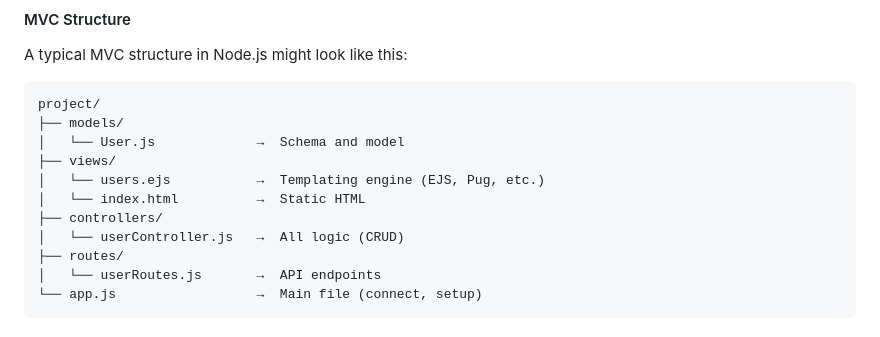
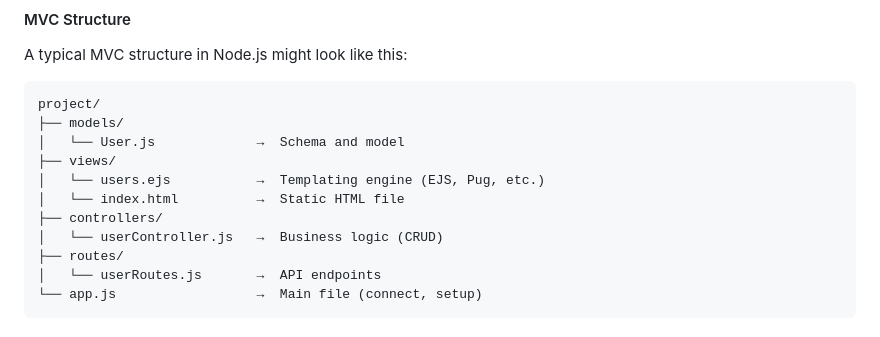
Before and after one commit to decodewithdeepak/node-js, a Markdown page: 0_notes/node-js-notes.md, the part around the change. Rendered like a GitHub page.

Commit message:
refactor: update comments for clarity in project structure

```diff
--- a/0_notes/node-js-notes.md
+++ b/0_notes/node-js-notes.md
@@ -837,9 +837,9 @@ project/
 │   └── User.js             →  Schema and model
 ├── views/
 │   └── users.ejs           →  Templating engine (EJS, Pug, etc.)
-│   └── index.html          →  Static HTML
+│   └── index.html          →  Static HTML file
 ├── controllers/
-│   └── userController.js   →  All logic (CRUD)
+│   └── userController.js   →  Business logic (CRUD)
 ├── routes/
 │   └── userRoutes.js       →  API endpoints
 └── app.js                  →  Main file (connect, setup)
```
